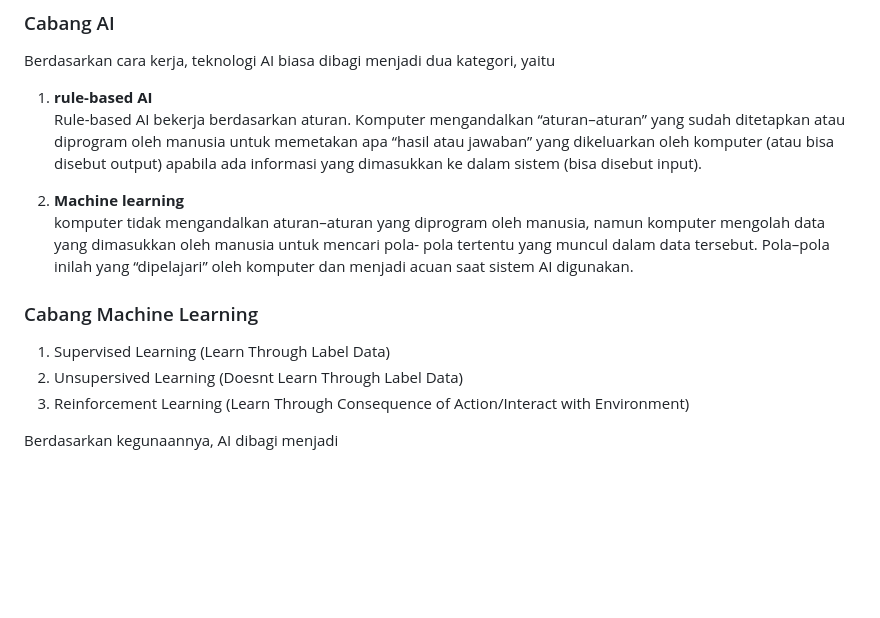
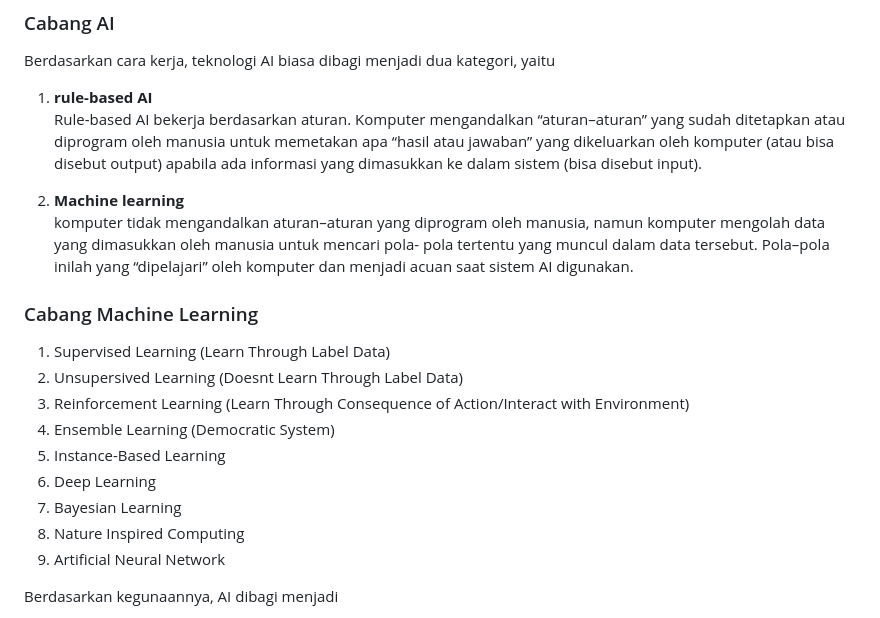
Before and after one commit to arofiqimaulana/Artificial-Intelligence, a Markdown page: README.md, the part around the change printed below. Drawn GitHub-style; blank space fills up the shorter version.

```diff
--- a/README.md
+++ b/README.md
@@ -7,14 +7,19 @@ Berdasarkan cara kerja, teknologi AI biasa dibagi menjadi dua kategori, yaitu
 Rule-based AI bekerja berdasarkan aturan. Komputer mengandalkan “aturan–aturan” yang sudah ditetapkan atau diprogram oleh manusia untuk memetakan apa “hasil atau jawaban” yang dikeluarkan oleh komputer (atau bisa disebut output) apabila  ada informasi yang dimasukkan ke dalam sistem (bisa disebut input).
 
 2. **Machine learning** <br/>
-komputer tidak mengandalkan aturan–aturan yang diprogram oleh manusia, namun komputer mengolah data yang dimasukkan oleh manusia untuk mencari pola- pola tertentu yang muncul dalam data
-tersebut. Pola–pola inilah yang “dipelajari” oleh komputer dan menjadi acuan
-saat sistem AI digunakan.
+komputer tidak mengandalkan aturan–aturan yang diprogram oleh manusia, namun komputer mengolah data yang dimasukkan oleh manusia untuk mencari pola- pola tertentu yang muncul dalam data tersebut. Pola–pola inilah yang “dipelajari” oleh komputer dan menjadi acuan saat sistem AI digunakan.
 
 ### Cabang Machine Learning
 1. Supervised Learning (Learn Through Label Data)
 2. Unsupersived Learning (Doesnt Learn Through Label Data)
 3. Reinforcement Learning (Learn Through Consequence of Action/Interact with Environment)
+4. Ensemble Learning (Democratic System)
+5. Instance-Based Learning
+6. Deep Learning
+7. Bayesian Learning
+8. Nature Inspired Computing
+9. Artificial Neural Network
+
 
 Berdasarkan kegunaannya, AI dibagi menjadi
 1. Computer vision <br/>
```
Also changed, not shown: other parts of README.md (+32 -12 lines), images/ml_flowchart.png (added).
